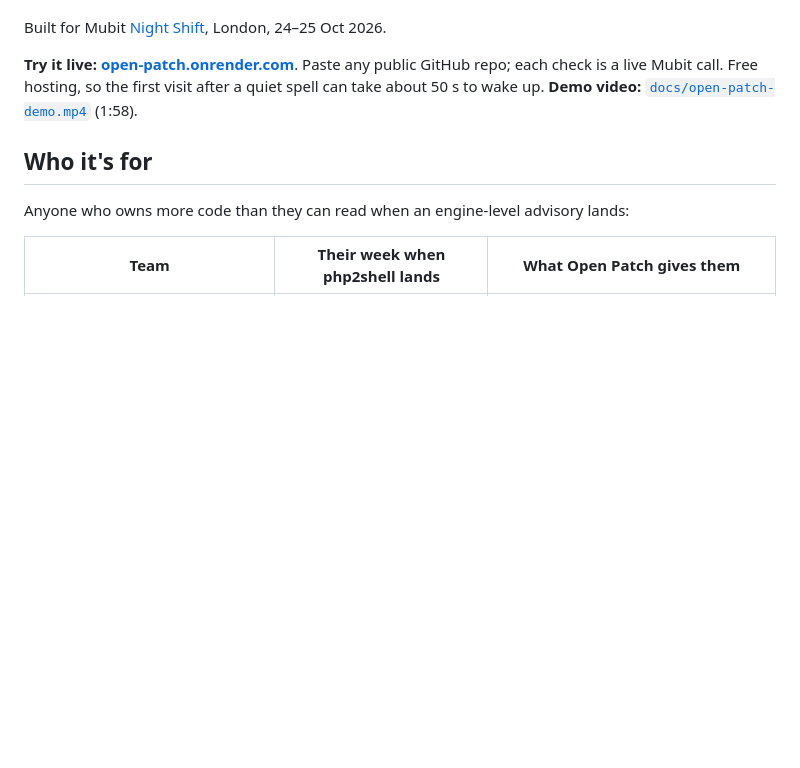
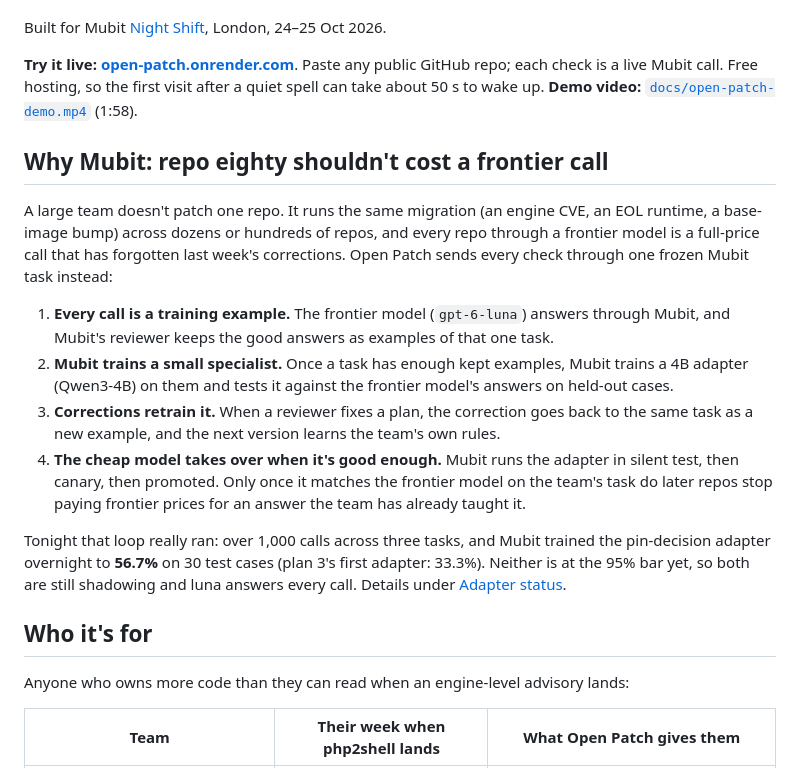
Before and after one commit to Ahamisi/open-patch, a Markdown page: README.md, the part around the change. Drawn GitHub-style; blank space fills up the shorter version.

Commit message:
README: why Mubit for large teams (learn, retrain, stop paying frontier per repo)

```diff
--- a/README.md
+++ b/README.md
@@ -5,6 +5,17 @@
 Built for Mubit [Night Shift](https://luma.com/nightshift-london), London, 24–25 Oct 2026.
 
 **Try it live: [open-patch.onrender.com](https://open-patch.onrender.com)**. Paste any public GitHub repo; each check is a live Mubit call. Free hosting, so the first visit after a quiet spell can take about 50 s to wake up. **Demo video:** [`docs/open-patch-demo.mp4`](docs/open-patch-demo.mp4) (1:58).
+
+## Why Mubit: repo eighty shouldn't cost a frontier call
+
+A large team doesn't patch one repo. It runs the same migration (an engine CVE, an EOL runtime, a base-image bump) across dozens or hundreds of repos, and every repo through a frontier model is a full-price call that has forgotten last week's corrections. Open Patch sends every check through one frozen Mubit task instead:
+
+1. **Every call is a training example.** The frontier model (`gpt-6-luna`) answers through Mubit, and Mubit's reviewer keeps the good answers as examples of that one task.
+2. **Mubit trains a small specialist.** Once a task has enough kept examples, Mubit trains a 4B adapter (Qwen3-4B) on them and tests it against the frontier model's answers on held-out cases.
+3. **Corrections retrain it.** When a reviewer fixes a plan, the correction goes back to the same task as a new example, and the next version learns the team's own rules.
+4. **The cheap model takes over when it's good enough.** Mubit runs the adapter in silent test, then canary, then promoted. Only once it matches the frontier model on the team's task do later repos stop paying frontier prices for an answer the team has already taught it.
+
+Tonight that loop really ran: over 1,000 calls across three tasks, and Mubit trained the pin-decision adapter overnight to **56.7%** on 30 test cases (plan 3's first adapter: 33.3%). Neither is at the 95% bar yet, so both are still shadowing and luna answers every call. Details under [Adapter status](#adapter-status-console-is-the-authority).
 
 ## Who it's for
 
```
